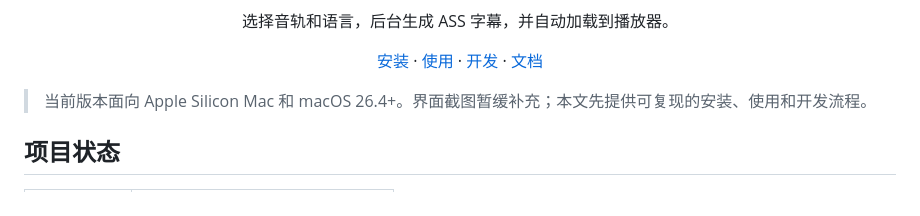
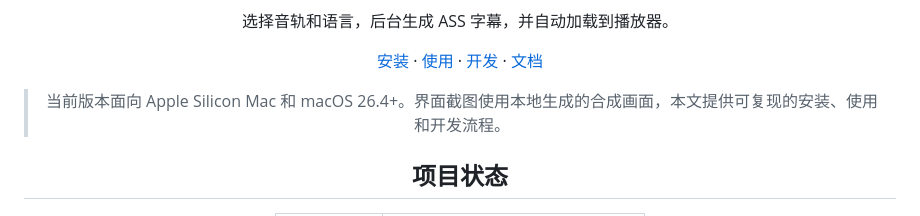
Before and after one commit to BBboy01/otoha, a Markdown page: README.md, the part around one of its changes. Rendered like a GitHub page.

```diff
--- a/README.md
+++ b/README.md
@@ -8,9 +8,7 @@
 
 <p><a href="#安装">安装</a> · <a href="#使用">使用</a> · <a href="#开发">开发</a> · <a href="#文档">文档</a></p>
 
-</div>
-
-> 当前版本面向 Apple Silicon Mac 和 macOS 26.4+。界面截图暂缓补充；本文先提供可复现的安装、使用和开发流程。
+> 当前版本面向 Apple Silicon Mac 和 macOS 26.4+。界面截图使用本地生成的合成画面，本文提供可复现的安装、使用和开发流程。
 
 ## 项目状态
 
```
Also changed, not shown: other parts of README.md (+10 -4 lines), docs/development.md (+1 -1 lines), docs/iina-transcription-translation-plugin-plan.md (+1 -1 lines), assets/otoha-in-iina.png (added), 4 other files.
